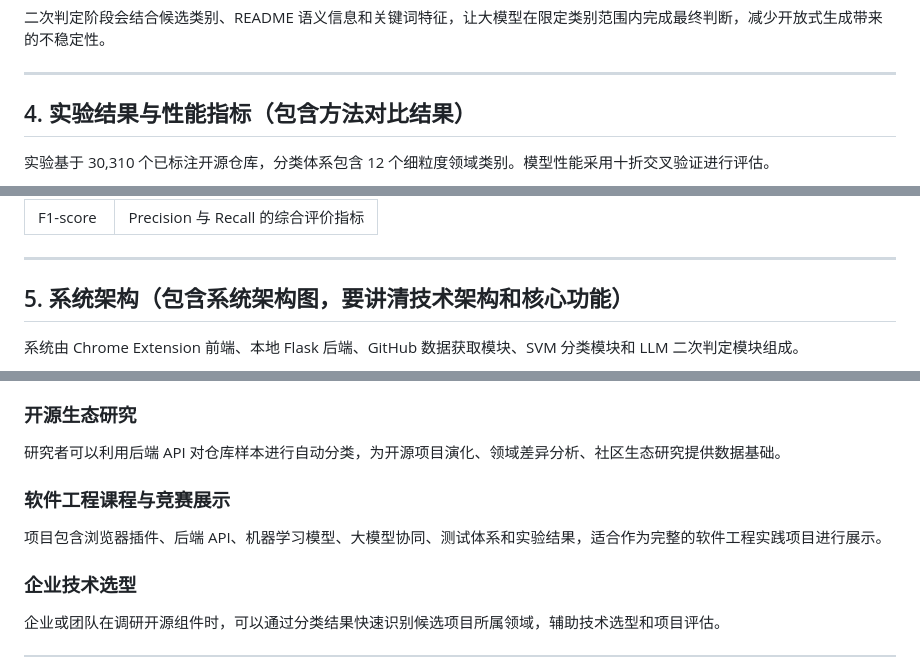
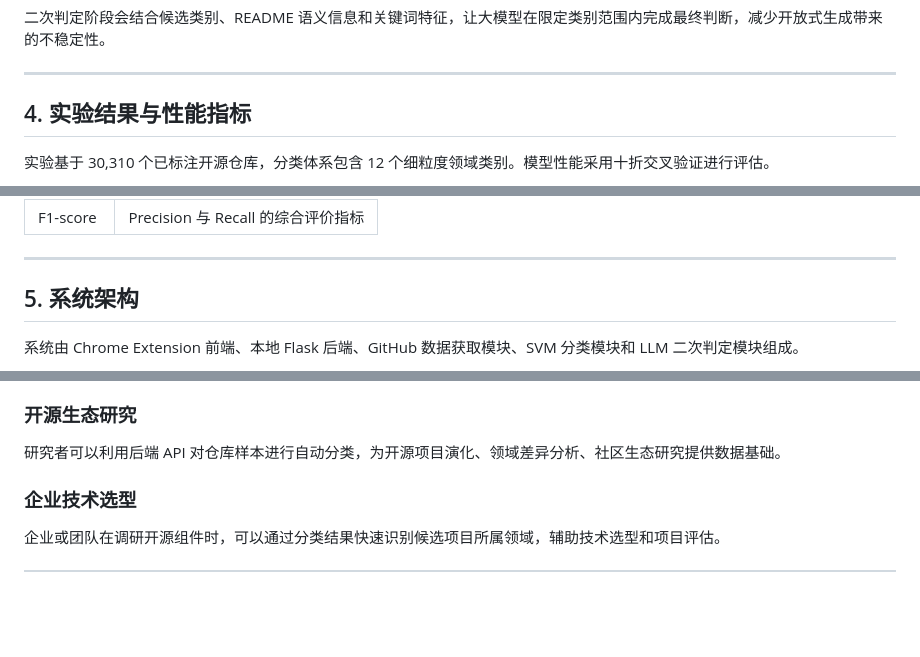
Before and after one commit to BINGOik/Automated-GitHub-Repository-Categorization-Chrome-Extension, a Markdown page: README.md, 3 parts joined by grey strips. Drawn GitHub-style; blank space fills up the shorter version.

```diff
--- a/README.md
+++ b/README.md
@@ -129,7 +129,7 @@ else:
 
 ---
 
-## 4. 实验结果与性能指标（包含方法对比结果）
+## 4. 实验结果与性能指标
 
 实验基于 30,310 个已标注开源仓库，分类体系包含 12 个细粒度领域类别。模型性能采用十折交叉验证进行评估。
 
@@ -159,7 +159,7 @@ else:
 
 ---
 
-## 5. 系统架构（包含系统架构图，要讲清技术架构和核心功能）
+## 5. 系统架构
 
 系统由 Chrome Extension 前端、本地 Flask 后端、GitHub 数据获取模块、SVM 分类模块和 LLM 二次判定模块组成。
 
@@ -626,9 +622,6 @@ curl -X POST "http://127.0.0.1:8000/domain" \
 
 研究者可以利用后端 API 对仓库样本进行自动分类，为开源项目演化、领域差异分析、社区生态研究提供数据基础。
 
-### 软件工程课程与竞赛展示
-
-项目包含浏览器插件、后端 API、机器学习模型、大模型协同、测试体系和实验结果，适合作为完整的软件工程实践项目进行展示。
 
 ### 企业技术选型
 
```
Also changed, not shown: other parts of README.md (+2 -6 lines).
